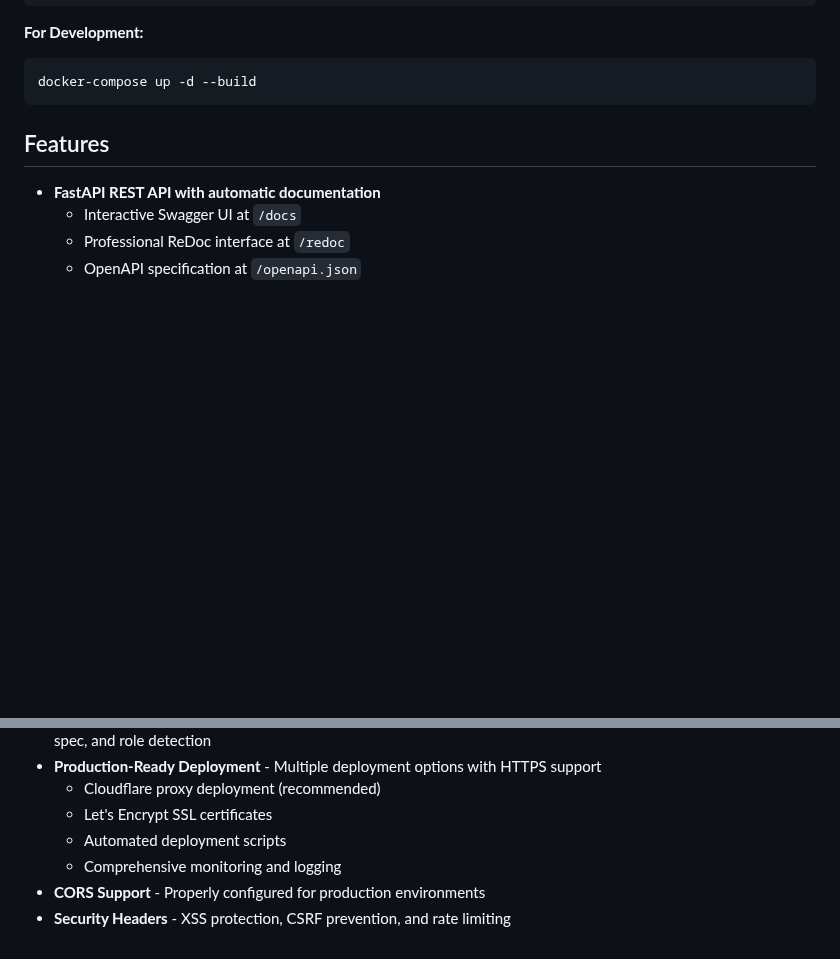
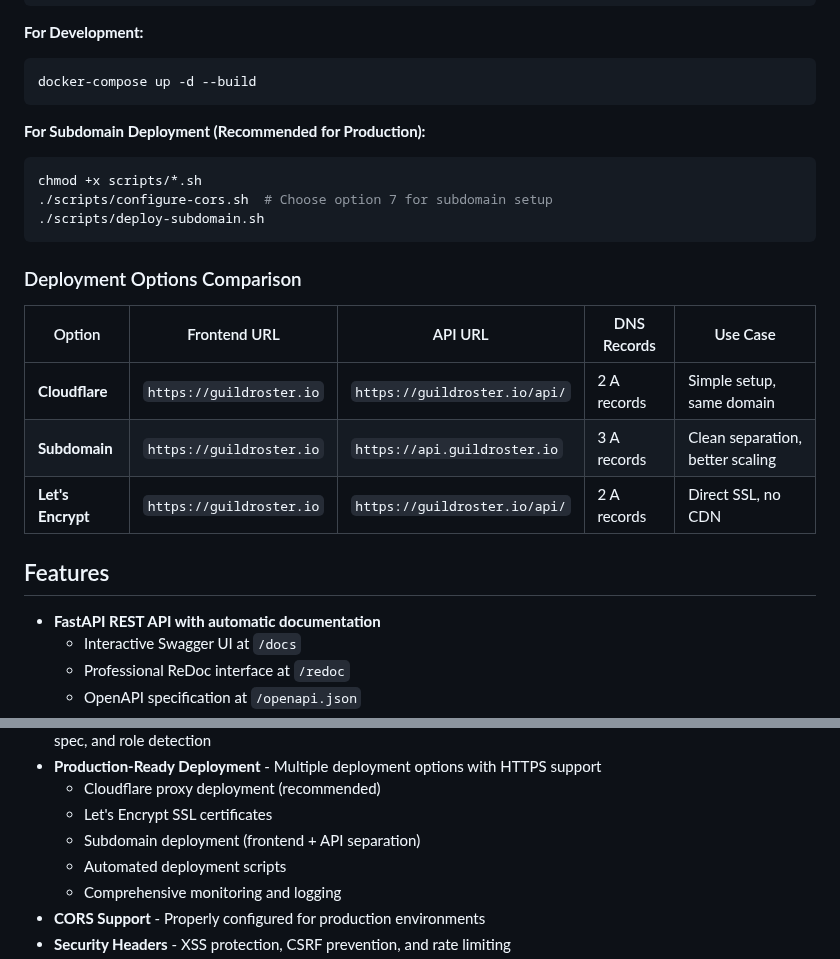
Before and after one commit to limsammy/guildroster, a Markdown page: README.md, 2 parts joined by grey strips. Drawn GitHub-style; blank space fills up the shorter version.

````diff
--- a/README.md
+++ b/README.md
@@ -425,6 +466,21 @@ chmod +x scripts/*.sh
 ```bash
 docker-compose up -d --build
 ```
+
+**For Subdomain Deployment (Recommended for Production):**
+```bash
+chmod +x scripts/*.sh
+./scripts/configure-cors.sh  # Choose option 7 for subdomain setup
+./scripts/deploy-subdomain.sh
+```
+
+### Deployment Options Comparison
+
+| Option | Frontend URL | API URL | DNS Records | Use Case |
+|--------|-------------|---------|-------------|----------|
+| **Cloudflare** | `https://guildroster.io` | `https://guildroster.io/api/` | 2 A records | Simple setup, same domain |
+| **Subdomain** | `https://guildroster.io` | `https://api.guildroster.io` | 3 A records | Clean separation, better scaling |
+| **Let's Encrypt** | `https://guildroster.io` | `https://guildroster.io/api/` | 2 A records | Direct SSL, no CDN |
 
 ## Features
 
@@ -449,6 +505,7 @@ docker-compose up -d --build
 - **Production-Ready Deployment** - Multiple deployment options with HTTPS support
   - Cloudflare proxy deployment (recommended)
   - Let's Encrypt SSL certificates
+  - Subdomain deployment (frontend + API separation)
   - Automated deployment scripts
   - Comprehensive monitoring and logging
 - **CORS Support** - Properly configured for production environments
````
Also changed, not shown: other parts of README.md (+41 -0 lines).
